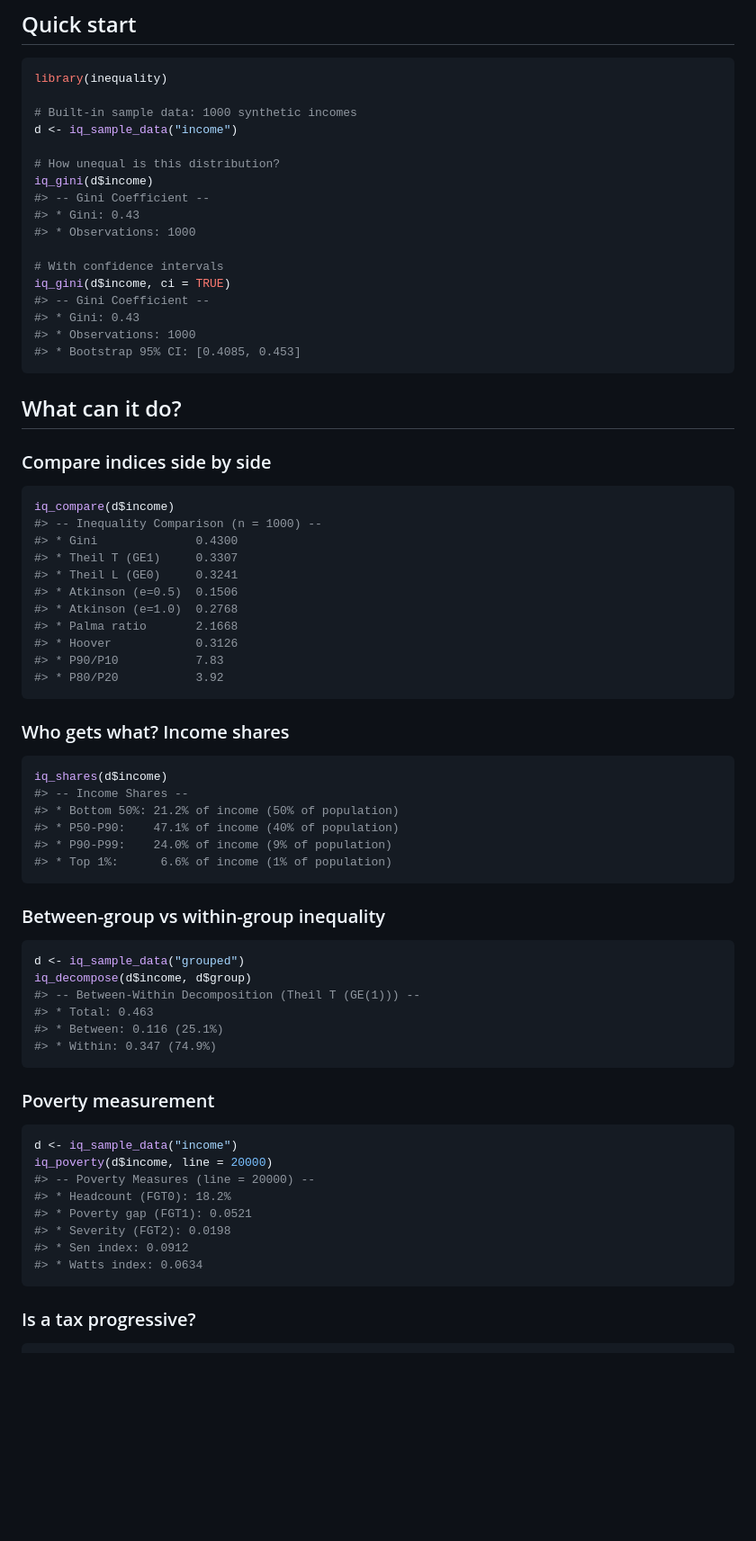
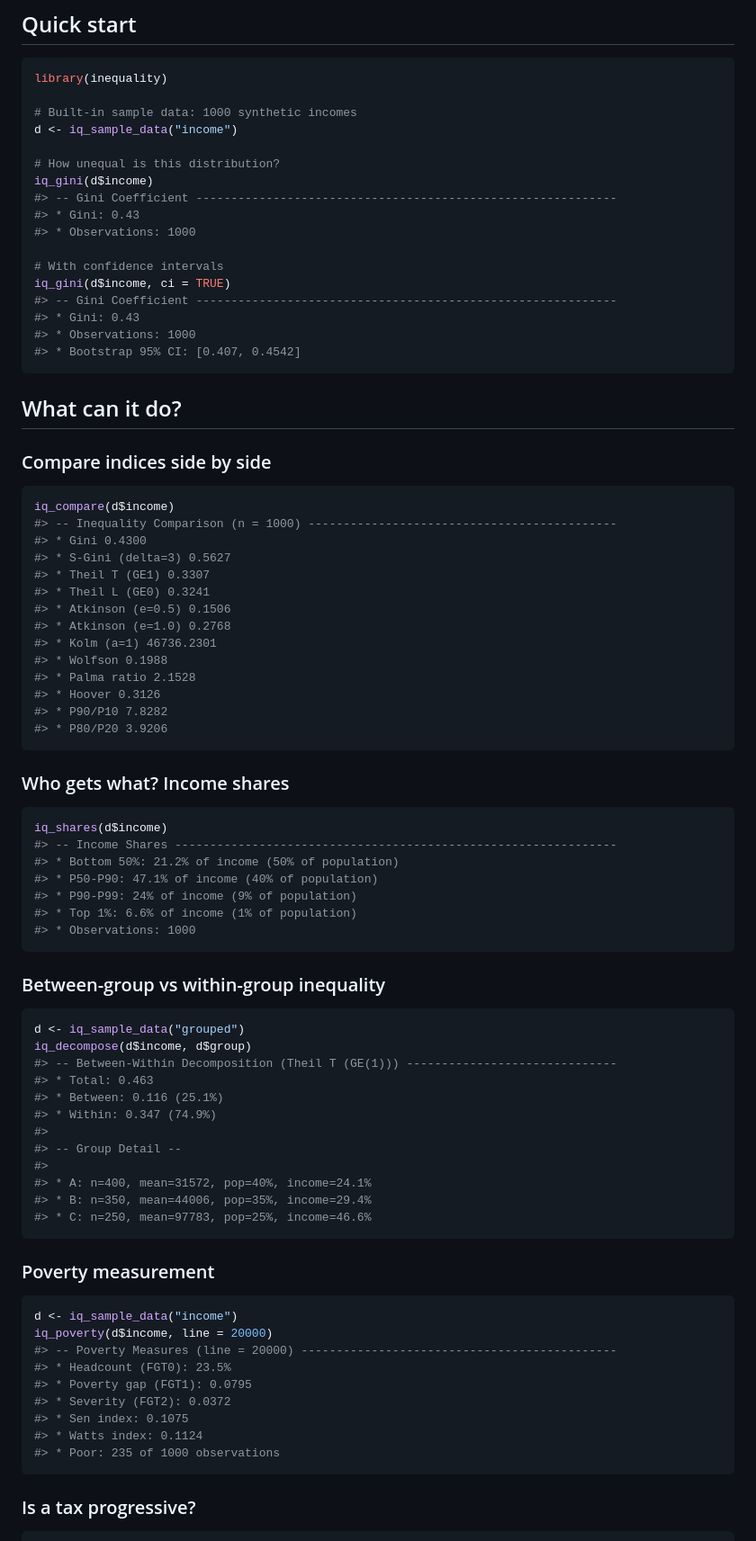
Before and after one commit to charlescoverdale/inequality, a Markdown page: README.md, the part around one of its changes. Shown at 90% size. Rendered like a GitHub page; blank space fills up the shorter version.

Commit message:
Regenerate README example output
The printed results were hand-written. Several did not match the
package: a Kakwani index of 0.1832 where the example tax schedule gives
0.0646 (tax concentration 0.4946 less a pre-tax Gini of 0.43), a poverty
headcount of 18.2% where it is 23.5%. Outputs are now the package's own,
including the fields the print methods have since gained.

````diff
--- a/README.md
+++ b/README.md
@@ -51,16 +51,16 @@ d <- iq_sample_data("income")
 
 # How unequal is this distribution?
 iq_gini(d$income)
-#> -- Gini Coefficient --
+#> -- Gini Coefficient ------------------------------------------------------------
 #> * Gini: 0.43
 #> * Observations: 1000
 
 # With confidence intervals
 iq_gini(d$income, ci = TRUE)
-#> -- Gini Coefficient --
+#> -- Gini Coefficient ------------------------------------------------------------
 #> * Gini: 0.43
 #> * Observations: 1000
-#> * Bootstrap 95% CI: [0.4085, 0.453]
+#> * Bootstrap 95% CI: [0.407, 0.4542]
 ```
 
 
@@ -70,27 +70,31 @@ iq_gini(d$income, ci = TRUE)
 
 ```r
 iq_compare(d$income)
-#> -- Inequality Comparison (n = 1000) --
-#> * Gini              0.4300
-#> * Theil T (GE1)     0.3307
-#> * Theil L (GE0)     0.3241
-#> * Atkinson (e=0.5)  0.1506
-#> * Atkinson (e=1.0)  0.2768
-#> * Palma ratio       2.1668
-#> * Hoover            0.3126
-#> * P90/P10           7.83
-#> * P80/P20           3.92
+#> -- Inequality Comparison (n = 1000) --------------------------------------------
+#> * Gini 0.4300
+#> * S-Gini (delta=3) 0.5627
+#> * Theil T (GE1) 0.3307
+#> * Theil L (GE0) 0.3241
+#> * Atkinson (e=0.5) 0.1506
+#> * Atkinson (e=1.0) 0.2768
+#> * Kolm (a=1) 46736.2301
+#> * Wolfson 0.1988
+#> * Palma ratio 2.1528
+#> * Hoover 0.3126
+#> * P90/P10 7.8282
+#> * P80/P20 3.9206
 ```
 
 ### Who gets what? Income shares
 
 ```r
 iq_shares(d$income)
-#> -- Income Shares --
+#> -- Income Shares ---------------------------------------------------------------
 #> * Bottom 50%: 21.2% of income (50% of population)
-#> * P50-P90:    47.1% of income (40% of population)
-#> * P90-P99:    24.0% of income (9% of population)
-#> * Top 1%:      6.6% of income (1% of population)
+#> * P50-P90: 47.1% of income (40% of population)
+#> * P90-P99: 24% of income (9% of population)
+#> * Top 1%: 6.6% of income (1% of population)
+#> * Observations: 1000
 ```
 
 ### Between-group vs within-group inequality
@@ -98,10 +102,16 @@ iq_shares(d$income)
 ```r
 d <- iq_sample_data("grouped")
 iq_decompose(d$income, d$group)
-#> -- Between-Within Decomposition (Theil T (GE(1))) --
+#> -- Between-Within Decomposition (Theil T (GE(1))) ------------------------------
 #> * Total: 0.463
 #> * Between: 0.116 (25.1%)
 #> * Within: 0.347 (74.9%)
+#>
+#> -- Group Detail --
+#>
+#> * A: n=400, mean=31572, pop=40%, income=24.1%
+#> * B: n=350, mean=44006, pop=35%, income=29.4%
+#> * C: n=250, mean=97783, pop=25%, income=46.6%
 ```
 
 ### Poverty measurement
@@ -109,12 +119,13 @@ iq_decompose(d$income, d$group)
 ```r
 d <- iq_sample_data("income")
 iq_poverty(d$income, line = 20000)
-#> -- Poverty Measures (line = 20000) --
-#> * Headcount (FGT0): 18.2%
-#> * Poverty gap (FGT1): 0.0521
-#> * Severity (FGT2): 0.0198
-#> * Sen index: 0.0912
-#> * Watts index: 0.0634
+#> -- Poverty Measures (line = 20000) ---------------------------------------------
+#> * Headcount (FGT0): 23.5%
+#> * Poverty gap (FGT1): 0.0795
+#> * Severity (FGT2): 0.0372
+#> * Sen index: 0.1075
+#> * Watts index: 0.1124
+#> * Poor: 235 of 1000 observations
 ```
 
 ### Is a tax progressive?
````
Also changed, not shown: other parts of README.md (+8 -3 lines).
